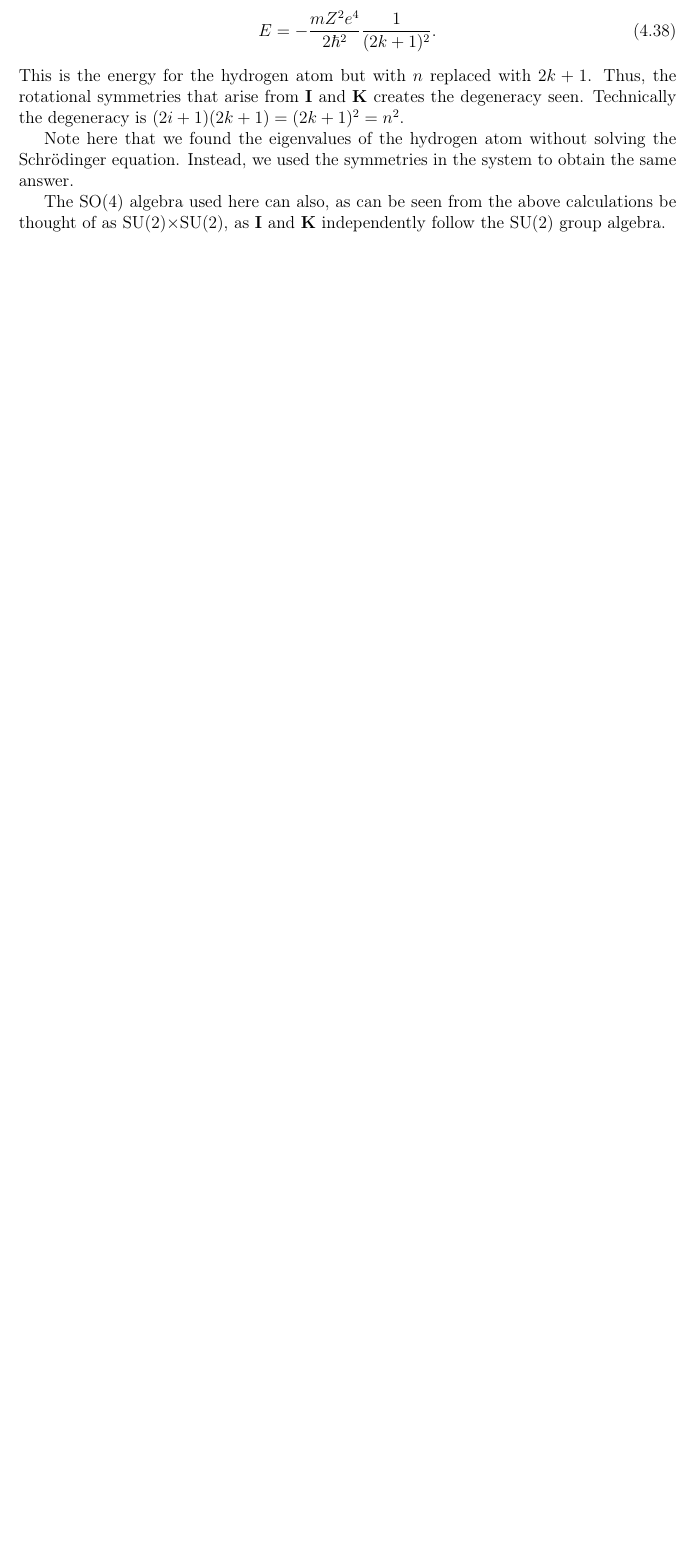
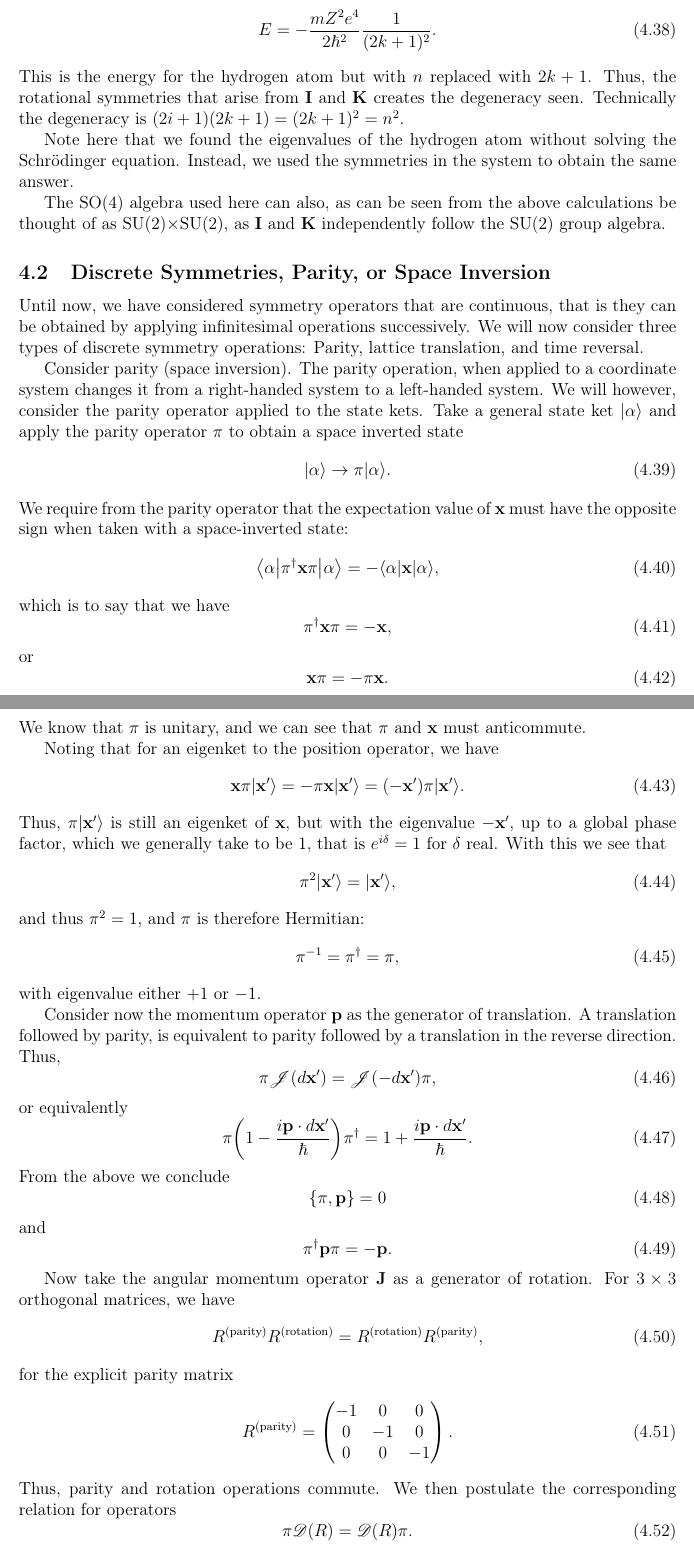
Before and after one commit to maxerikss/FYST89, a LaTeX document (Notes/main.tex, which reads Notes/paper/Chapter4.tex): part of page 24 of 44 before the commit and two parts of pages 24 and 25 of 46 after it, the two joined at a grey line, cut so that both start at the same text, the shorter picture padded with empty space. Compiled offline with pdfLaTeX.

Commit message:
section 4.2.0

```diff
--- a/Notes/paper/Chapter4.tex
+++ b/Notes/paper/Chapter4.tex
@@ -200,3 +200,73 @@ This is the energy for the hydrogen atom but with $n$ replaced with $2k+1$. Thus
 Note here that we found the eigenvalues of the hydrogen atom without solving the Schrödinger equation. Instead, we used the symmetries in the system to obtain the same answer.
 
 The SO(4) algebra used here can also, as can be seen from the above calculations be thought of as SU(2)$\times$SU(2), as $\vec{I}$ and $\vec{K}$ independently follow the SU(2) group algebra.
+
+\subsection{Discrete Symmetries, Parity, or Space Inversion}
+Until now, we have considered symmetry operators that are continuous, that is they can be obtained by applying infinitesimal operations successively. We will now consider three types of discrete symmetry operations: Parity, lattice translation, and time reversal.
+
+Consider parity (space inversion). The parity operation, when applied to a coordinate system changes it from a right-handed system to a left-handed system. We will however, consider the parity operator applied to the state kets. Take a general state ket $\k{\alpha}$ and apply the parity operator $\pi$ to obtain a space inverted state
+\begin{equation}
+    \k{\alpha} \to \pi\k{\alpha}.
+\end{equation}
+We require from the parity operator that the expectation value of $\vec{x}$ must have the opposite sign when taken with a space-inverted state:
+\begin{equation}
+    \bkop{\alpha}{\pi^\dagger \vec{x} \pi}{\alpha} = - \bkop{\alpha}{\vec{x}}{\alpha},
+\end{equation}
+which is to say that we have
+\begin{equation}
+    \pi^\dagger \vec{x} \pi = - \vec{x},
+\end{equation}
+or
+\begin{equation}
+    \vec{x}\pi = -\pi \vec{x}.
+\end{equation}
+We know that $\pi$ is unitary, and we can see that $\pi$ and $\vec{x}$ must anticommute.
+
+Noting that for an eigenket to the position operator, we have
+\begin{equation}
+    \vec{x}\pi \k{\vec{x}'} = - \pi \vec{x}\k{\vec{x}'} = (-\vec{x}')\pi \k{\vec{x}'}.
+\end{equation}
+Thus,  $\pi\k{\vec{x}'}$ is still an eigenket of $\vec{x}$, but with the eigenvalue $-\vec{x}'$, up to a global phase factor, which we generally take to be 1, that is $e^{i\delta} = 1$ for $\delta$ real. With this we see that
+\begin{equation}
+    \pi^2\k{\vec{x}'} = \k{\vec{x}'},
+\end{equation}
+and thus $\pi^2 = 1$, and $\pi$ is therefore Hermitian:
+\begin{equation}
+    \pi^{-1} = \pi^\dagger = \pi,
+\end{equation}
+with eigenvalue either $+1$ or $-1$.
+
+Consider now the momentum operator $\vec{p}$ as the generator of translation. A translation followed by parity, is equivalent to parity followed by a translation in the reverse direction. Thus,
+\begin{equation}
+    \pi \mathscr{J}(d\vec{x}') = \mathscr{J}(-d\vec{x}') \pi,
+\end{equation}
+or equivalently
+\begin{equation}
+    \pi \ab(1 - \frac{i \vec{p}\cdot d\vec{x}'}{\hbar})\pi^\dagger = 1 + \frac{i\vec{p}\cdot d \vec{x}'}{\hbar}.
+\end{equation}
+From the above we conclude
+\begin{equation}
+    \acomm{\pi}{\vec{p}} = 0
+\end{equation}
+and
+\begin{equation}
+    \pi^\dagger\vec{p}\pi = -\vec{p}.
+\end{equation}
+
+Now take the angular momentum operator $\vec{J}$ as a generator of rotation. For $3\times 3$ orthogonal matrices, we have
+\begin{equation}
+    R^{(\text{parity})} R^{(\text{rotation})} =  R^{(\text{rotation})} R^{(\text{parity})},
+\end{equation}
+for the explicit parity matrix
+\begin{equation}
+    R^{(\text{parity})} =
+    \begin{pmatrix}
+        -1  & 0     & 0\\
+        0   & -1    & 0\\
+        0   & 0     & -1
+    \end{pmatrix}.
+\end{equation}
+Thus, parity and rotation operations commute. We then postulate the corresponding relation for operators
+\begin{equation}
+    \pi \mathscr{D}(R) = \mathscr{D}(R)\pi.
+\end{equation}
@@ -202,0 +292,2 @@ The SO(4) algebra used here can also, as can be seen from the above calculations
+\end{equation}
+We call the operator $\vec{S}\cdot\vec{x}$ for a pseudoscalar.
```
Also changed, not shown: Notes/Notes.pdf, Notes/paper/Chapter4.tex (19 more changed lines).
